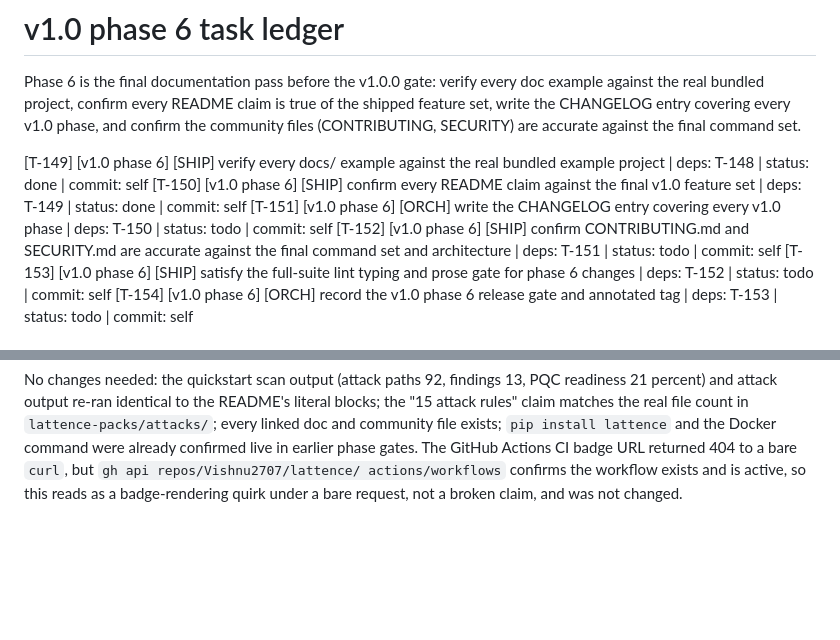
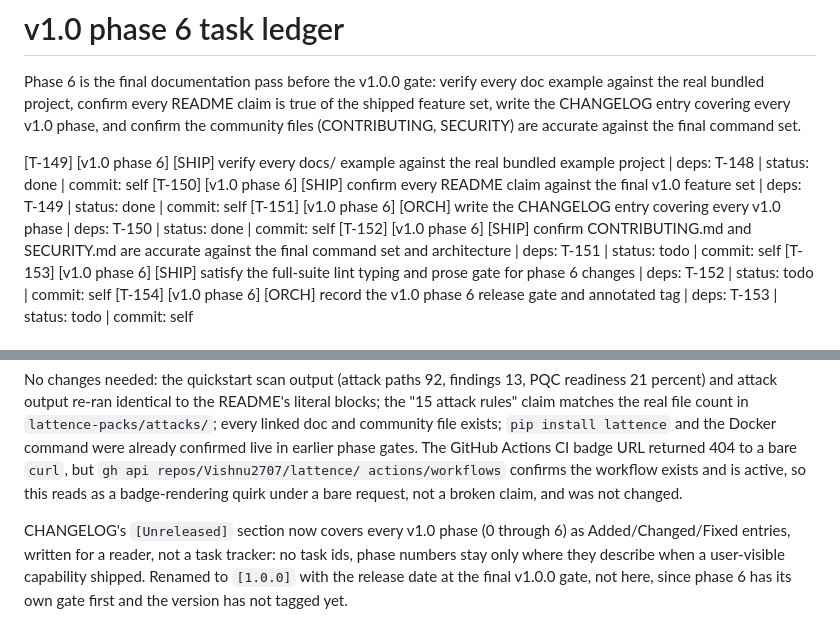
Before and after one commit to Vishnu2707/lattence, a Markdown page: BUILD/TASKS.md, 2 parts joined by grey strips. Drawn GitHub-style; blank space fills up the shorter version.

```diff
--- a/BUILD/TASKS.md
+++ b/BUILD/TASKS.md
@@ -634,7 +634,7 @@ SECURITY) are accurate against the final command set.
 
 [T-149] [v1.0 phase 6] [SHIP] verify every docs/ example against the real bundled example project | deps: T-148 | status: done | commit: self
 [T-150] [v1.0 phase 6] [SHIP] confirm every README claim against the final v1.0 feature set | deps: T-149 | status: done | commit: self
-[T-151] [v1.0 phase 6] [ORCH] write the CHANGELOG entry covering every v1.0 phase | deps: T-150 | status: todo | commit: self
+[T-151] [v1.0 phase 6] [ORCH] write the CHANGELOG entry covering every v1.0 phase | deps: T-150 | status: done | commit: self
 [T-152] [v1.0 phase 6] [SHIP] confirm CONTRIBUTING.md and SECURITY.md are accurate against the final command set and architecture | deps: T-151 | status: todo | commit: self
 [T-153] [v1.0 phase 6] [SHIP] satisfy the full-suite lint typing and prose gate for phase 6 changes | deps: T-152 | status: todo | commit: self
 [T-154] [v1.0 phase 6] [ORCH] record the v1.0 phase 6 release gate and annotated tag | deps: T-153 | status: todo | commit: self
@@ -740,3 +740,10 @@ returned 404 to a bare `curl`, but `gh api repos/Vishnu2707/lattence/
 actions/workflows` confirms the workflow exists and is active, so this
 reads as a badge-rendering quirk under a bare request, not a broken claim,
 and was not changed.
+
+CHANGELOG's `[Unreleased]` section now covers every v1.0 phase (0 through
+6) as Added/Changed/Fixed entries, written for a reader, not a task
+tracker: no task ids, phase numbers stay only where they describe when a
+user-visible capability shipped. Renamed to `[1.0.0]` with the release
+date at the final v1.0.0 gate, not here, since phase 6 has its own gate
+first and the version has not tagged yet.
```
Also changed, not shown: CHANGELOG.md (+48 -0 lines).
